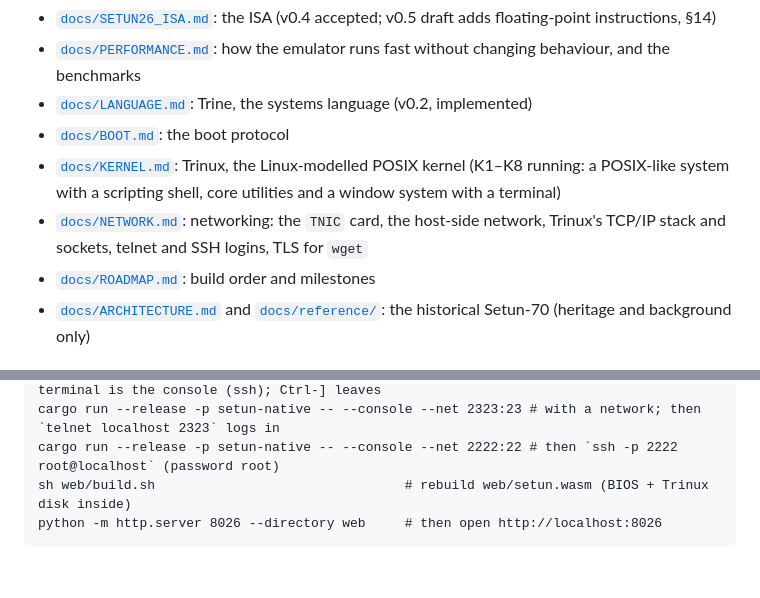
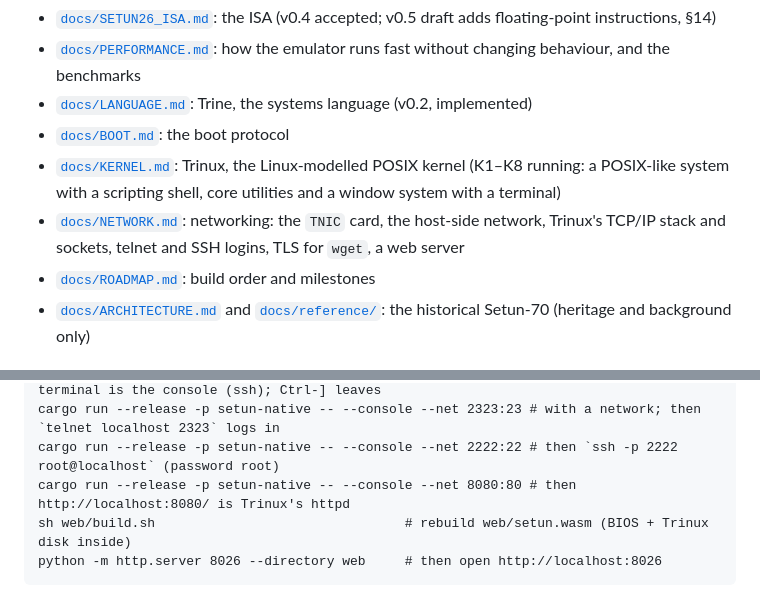
Before and after one commit to darkclad/Setun, a Markdown page: README.md, 2 parts joined by grey strips. GitHub-like rendering; blank space fills up the shorter version.

Commit message:
docs: httpd, HTTPS, certgen, ECDSA signing (NETWORK.md §15, ROADMAP N16, README)

````diff
--- a/README.md
+++ b/README.md
@@ -33,7 +33,7 @@ The font covers Latin, Greek and the Cyrillic block. Here `cat /etc/pangrams` ru
 - [`docs/LANGUAGE.md`](docs/LANGUAGE.md): Trine, the systems language (v0.2, implemented)
 - [`docs/BOOT.md`](docs/BOOT.md): the boot protocol
 - [`docs/KERNEL.md`](docs/KERNEL.md): Trinux, the Linux-modelled POSIX kernel (K1–K8 running: a POSIX-like system with a scripting shell, core utilities and a window system with a terminal)
-- [`docs/NETWORK.md`](docs/NETWORK.md): networking: the `TNIC` card, the host-side network, Trinux's TCP/IP stack and sockets, telnet and SSH logins, TLS for `wget`
+- [`docs/NETWORK.md`](docs/NETWORK.md): networking: the `TNIC` card, the host-side network, Trinux's TCP/IP stack and sockets, telnet and SSH logins, TLS for `wget`, a web server
 - [`docs/ROADMAP.md`](docs/ROADMAP.md): build order and milestones
 - [`docs/ARCHITECTURE.md`](docs/ARCHITECTURE.md) and [`docs/reference/`](docs/reference/): the historical Setun-70 (heritage and background only)
 
@@ -71,6 +71,7 @@ cargo run --release -p setun-native -- --disk trinux.disk     # boot Trinux to a
 cargo run --release -p setun-native -- --console              # no window: this terminal is the console (ssh); Ctrl-] leaves
 cargo run --release -p setun-native -- --console --net 2323:23 # with a network; then `telnet localhost 2323` logs in
 cargo run --release -p setun-native -- --console --net 2222:22 # then `ssh -p 2222 root@localhost` (password root)
+cargo run --release -p setun-native -- --console --net 8080:80 # then http://localhost:8080/ is Trinux's httpd
 sh web/build.sh                                # rebuild web/setun.wasm (BIOS + Trinux disk inside)
 python -m http.server 8026 --directory web     # then open http://localhost:8026
 ```
````
Also changed, not shown: docs/NETWORK.md (+38 -0 lines), docs/ROADMAP.md (+1 -0 lines).
